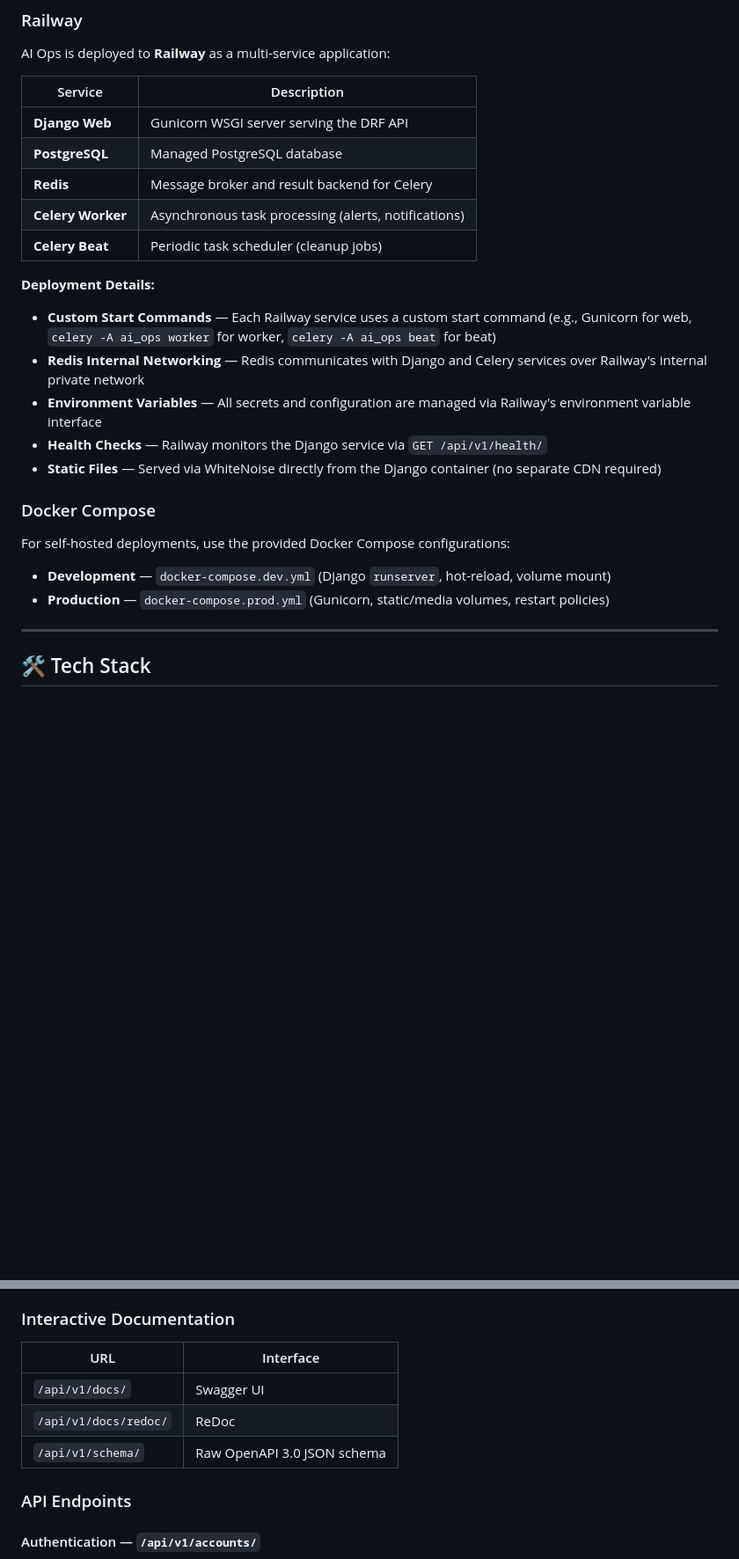
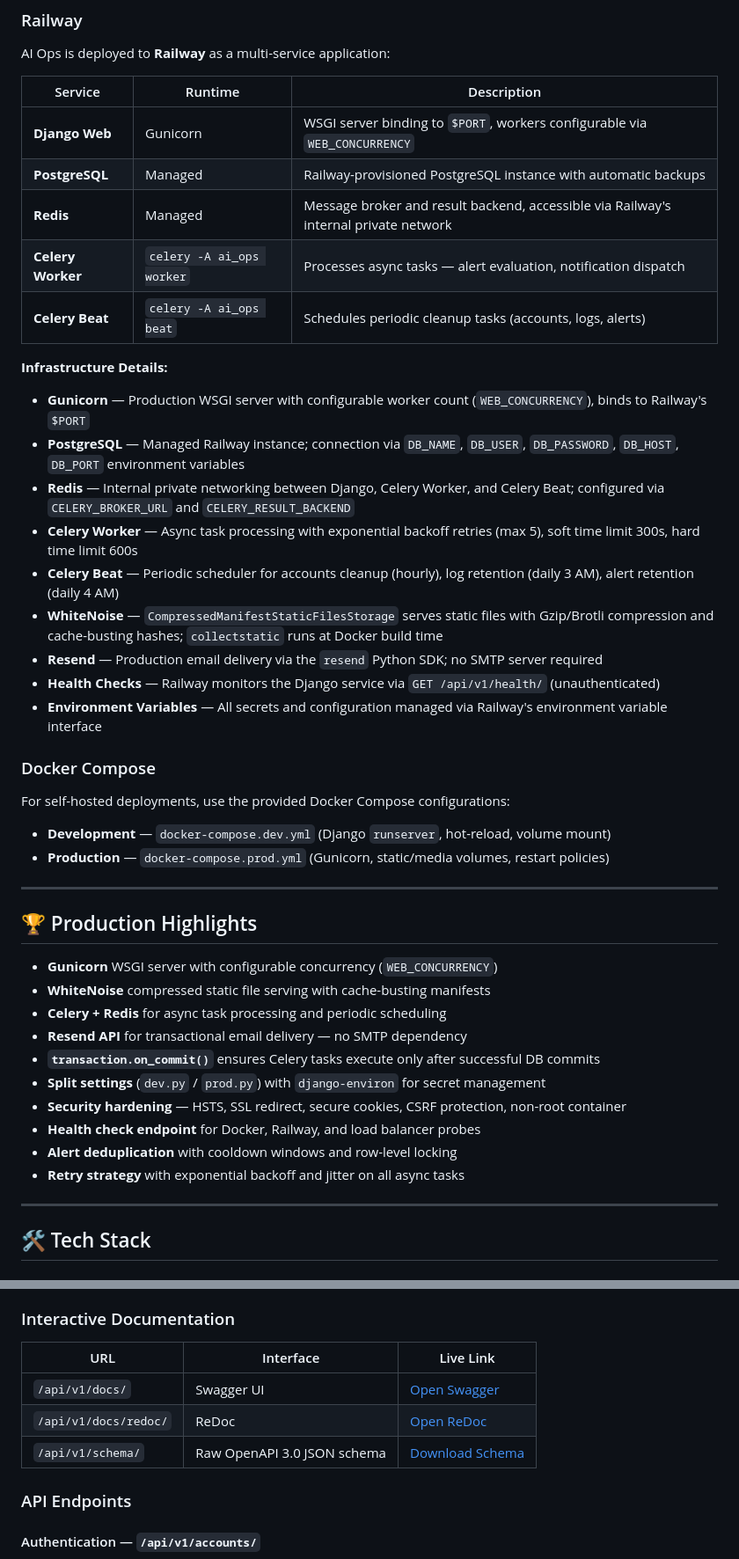
Before and after one commit to Him-Anshu26/ai-ops, a Markdown page: README.md, 2 parts joined by grey strips. Shown at 88% size. Rendered like a GitHub page; blank space fills up the shorter version.

Commit message:
docs: polish README with deployment, Resend integration and production updates

```diff
--- a/README.md
+++ b/README.md
@@ -434,21 +469,25 @@ HTTP Request
 
 AI Ops is deployed to **Railway** as a multi-service application:
 
-| Service | Description |
-|---------|-------------|
-| **Django Web** | Gunicorn WSGI server serving the DRF API |
-| **PostgreSQL** | Managed PostgreSQL database |
-| **Redis** | Message broker and result backend for Celery |
-| **Celery Worker** | Asynchronous task processing (alerts, notifications) |
-| **Celery Beat** | Periodic task scheduler (cleanup jobs) |
+| Service | Runtime | Description |
+|---------|---------|-------------|
+| **Django Web** | Gunicorn | WSGI server binding to `$PORT`, workers configurable via `WEB_CONCURRENCY` |
+| **PostgreSQL** | Managed | Railway-provisioned PostgreSQL instance with automatic backups |
+| **Redis** | Managed | Message broker and result backend, accessible via Railway's internal private network |
+| **Celery Worker** | `celery -A ai_ops worker` | Processes async tasks — alert evaluation, notification dispatch |
+| **Celery Beat** | `celery -A ai_ops beat` | Schedules periodic cleanup tasks (accounts, logs, alerts) |
 
-**Deployment Details:**
+**Infrastructure Details:**
 
-- **Custom Start Commands** — Each Railway service uses a custom start command (e.g., Gunicorn for web, `celery -A ai_ops worker` for worker, `celery -A ai_ops beat` for beat)
-- **Redis Internal Networking** — Redis communicates with Django and Celery services over Railway's internal private network
-- **Environment Variables** — All secrets and configuration are managed via Railway's environment variable interface
-- **Health Checks** — Railway monitors the Django service via `GET /api/v1/health/`
-- **Static Files** — Served via WhiteNoise directly from the Django container (no separate CDN required)
+- **Gunicorn** — Production WSGI server with configurable worker count (`WEB_CONCURRENCY`), binds to Railway's `$PORT`
+- **PostgreSQL** — Managed Railway instance; connection via `DB_NAME`, `DB_USER`, `DB_PASSWORD`, `DB_HOST`, `DB_PORT` environment variables
+- **Redis** — Internal private networking between Django, Celery Worker, and Celery Beat; configured via `CELERY_BROKER_URL` and `CELERY_RESULT_BACKEND`
+- **Celery Worker** — Async task processing with exponential backoff retries (max 5), soft time limit 300s, hard time limit 600s
+- **Celery Beat** — Periodic scheduler for accounts cleanup (hourly), log retention (daily 3 AM), alert retention (daily 4 AM)
+- **WhiteNoise** — `CompressedManifestStaticFilesStorage` serves static files with Gzip/Brotli compression and cache-busting hashes; `collectstatic` runs at Docker build time
+- **Resend** — Production email delivery via the `resend` Python SDK; no SMTP server required
+- **Health Checks** — Railway monitors the Django service via `GET /api/v1/health/` (unauthenticated)
+- **Environment Variables** — All secrets and configuration managed via Railway's environment variable interface
 
 ### Docker Compose
 
@@ -456,6 +495,21 @@ For self-hosted deployments, use the provided Docker Compose configurations:
 
 - **Development** — `docker-compose.dev.yml` (Django `runserver`, hot-reload, volume mount)
 - **Production** — `docker-compose.prod.yml` (Gunicorn, static/media volumes, restart policies)
+
+---
+
+## 🏆 Production Highlights
+
+- **Gunicorn** WSGI server with configurable concurrency (`WEB_CONCURRENCY`)
+- **WhiteNoise** compressed static file serving with cache-busting manifests
+- **Celery + Redis** for async task processing and periodic scheduling
+- **Resend API** for transactional email delivery — no SMTP dependency
+- **`transaction.on_commit()`** ensures Celery tasks execute only after successful DB commits
+- **Split settings** (`dev.py` / `prod.py`) with `django-environ` for secret management
+- **Security hardening** — HSTS, SSL redirect, secure cookies, CSRF protection, non-root container
+- **Health check endpoint** for Docker, Railway, and load balancer probes
+- **Alert deduplication** with cooldown windows and row-level locking
+- **Retry strategy** with exponential backoff and jitter on all async tasks
 
 ---
 
@@ -809,11 +863,11 @@ The project provides comprehensive API documentation out of the box using:
 
 ### Interactive Documentation
 
-| URL | Interface |
-|-----|-----------|
-| `/api/v1/docs/` | Swagger UI |
-| `/api/v1/docs/redoc/` | ReDoc |
-| `/api/v1/schema/` | Raw OpenAPI 3.0 JSON schema |
+| URL | Interface | Live Link |
+|-----|-----------|----------|
+| `/api/v1/docs/` | Swagger UI | [Open Swagger](https://ai-ops-production-himanshu26.up.railway.app/api/v1/docs/) |
+| `/api/v1/docs/redoc/` | ReDoc | [Open ReDoc](https://ai-ops-production-himanshu26.up.railway.app/api/v1/docs/redoc/) |
+| `/api/v1/schema/` | Raw OpenAPI 3.0 JSON schema | [Download Schema](https://ai-ops-production-himanshu26.up.railway.app/api/v1/schema/) |
 
 ### API Endpoints
 
```
Also changed, not shown: other parts of README.md (+64 -20 lines).
